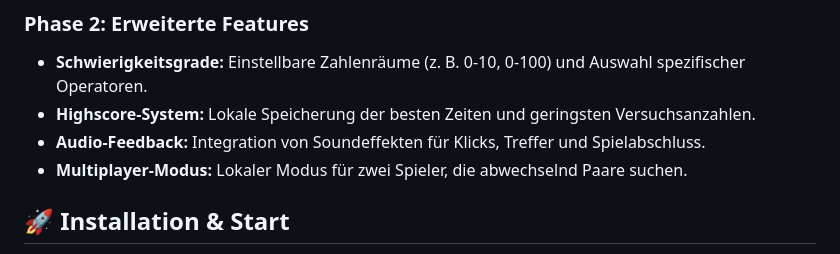
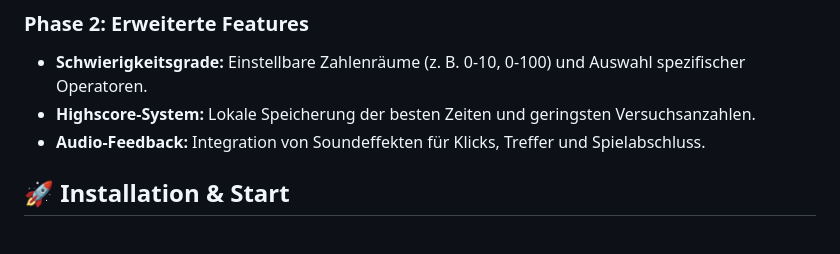
Before and after one commit to Groneberg/MathMemory, a Markdown page: README.md, the part around the change. Rendered like a GitHub page.

```diff
--- a/README.md
+++ b/README.md
@@ -36,7 +36,6 @@ Die aktuelle Version befindet sich in der funktionalen Prototypen-Phase. Folgend
 * **Schwierigkeitsgrade:** Einstellbare Zahlenräume (z. B. 0-10, 0-100) und Auswahl spezifischer Operatoren.
 * **Highscore-System:** Lokale Speicherung der besten Zeiten und geringsten Versuchsanzahlen.
 * **Audio-Feedback:** Integration von Soundeffekten für Klicks, Treffer und Spielabschluss.
-* **Multiplayer-Modus:** Lokaler Modus für zwei Spieler, die abwechselnd Paare suchen.
 
 ## 🚀 Installation & Start
 
```
